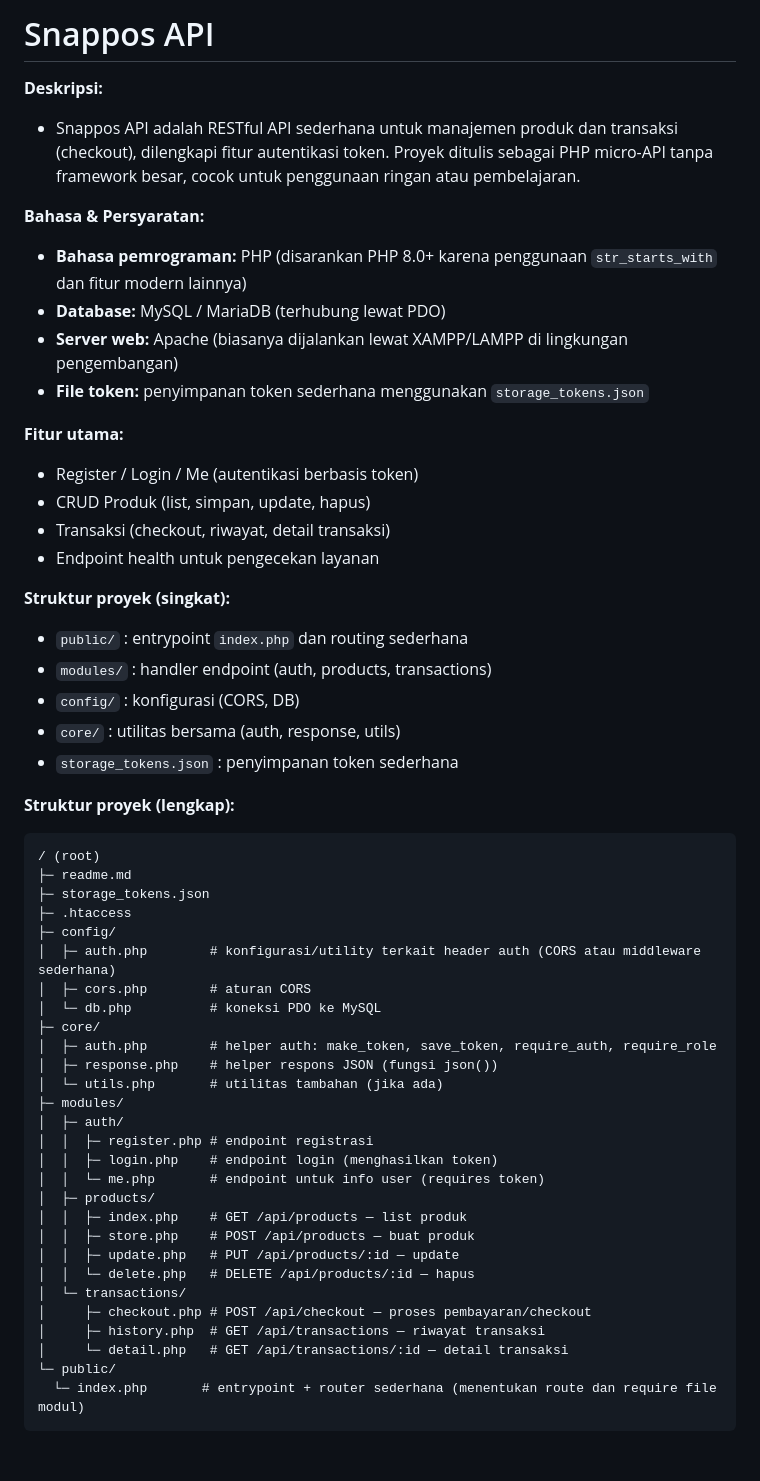
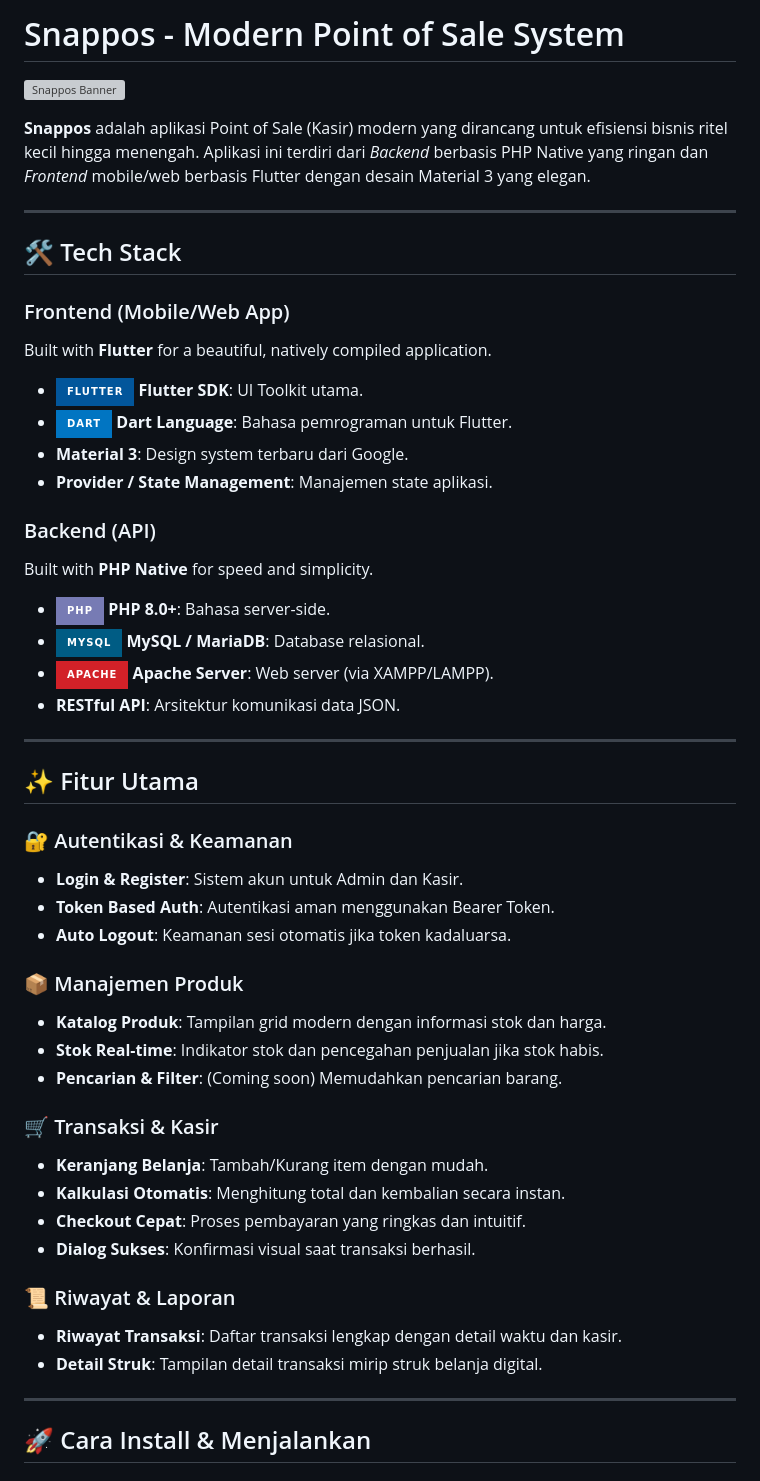
Before and after one commit to rizkipr05/Snappos-app, a Markdown page: readme.md, the part around one of its changes. Rendered like a GitHub page; badges without logos; blank space fills up the shorter version; grey boxes are pictures that could not be loaded.

Commit message:
feat: Add initial update README with comprehensive project details and installation guide.

````diff
--- a/readme.md
+++ b/readme.md
@@ -1,54 +1,52 @@
-# Snappos API
+# Snappos - Modern Point of Sale System
 
-**Deskripsi:**
-- Snappos API adalah RESTful API sederhana untuk manajemen produk dan transaksi (checkout), dilengkapi fitur autentikasi token. Proyek ditulis sebagai PHP micro-API tanpa framework besar, cocok untuk penggunaan ringan atau pembelajaran.
+![Snappos Banner](https://via.placeholder.com/1200x400/673AB7/ffffff?text=Snappos+POS)
 
-**Bahasa & Persyaratan:**
-- **Bahasa pemrograman:** PHP (disarankan PHP 8.0+ karena penggunaan `str_starts_with` dan fitur modern lainnya)
-- **Database:** MySQL / MariaDB (terhubung lewat PDO)
-- **Server web:** Apache (biasanya dijalankan lewat XAMPP/LAMPP di lingkungan pengembangan)
-- **File token:** penyimpanan token sederhana menggunakan `storage_tokens.json`
+**Snappos** adalah aplikasi Point of Sale (Kasir) modern yang dirancang untuk efisiensi bisnis ritel kecil hingga menengah. Aplikasi ini terdiri dari *Backend* berbasis PHP Native yang ringan dan *Frontend* mobile/web berbasis Flutter dengan desain Material 3 yang elegan.
 
-**Fitur utama:**
-- Register / Login / Me (autentikasi berbasis token)
-- CRUD Produk (list, simpan, update, hapus)
-- Transaksi (checkout, riwayat, detail transaksi)
-- Endpoint health untuk pengecekan layanan
+---
 
-**Struktur proyek (singkat):**
-- `public/` : entrypoint `index.php` dan routing sederhana
-- `modules/` : handler endpoint (auth, products, transactions)
-- `config/` : konfigurasi (CORS, DB)
-- `core/` : utilitas bersama (auth, response, utils)
-- `storage_tokens.json` : penyimpanan token sederhana
+## 🛠️ Tech Stack
 
-**Struktur proyek (lengkap):**
-```
-/ (root)
-├─ readme.md
-├─ storage_tokens.json
-├─ .htaccess
-├─ config/
-│  ├─ auth.php        # konfigurasi/utility terkait header auth (CORS atau middleware sederhana)
-│  ├─ cors.php        # aturan CORS
-│  └─ db.php          # koneksi PDO ke MySQL
-├─ core/
-│  ├─ auth.php        # helper auth: make_token, save_token, require_auth, require_role
-│  ├─ response.php    # helper respons JSON (fungsi json())
-│  └─ utils.php       # utilitas tambahan (jika ada)
-├─ modules/
-│  ├─ auth/
-│  │  ├─ register.php # endpoint registrasi
-│  │  ├─ login.php    # endpoint login (menghasilkan token)
-│  │  └─ me.php       # endpoint untuk info user (requires token)
-│  ├─ products/
-│  │  ├─ index.php    # GET /api/products — list produk
-│  │  ├─ store.php    # POST /api/products — buat produk
-│  │  ├─ update.php   # PUT /api/products/:id — update
-│  │  └─ delete.php   # DELETE /api/products/:id — hapus
-│  └─ transactions/
-│     ├─ checkout.php # POST /api/checkout — proses pembayaran/checkout
-│     ├─ history.php  # GET /api/transactions — riwayat transaksi
-│     └─ detail.php   # GET /api/transactions/:id — detail transaksi
-└─ public/
-  └─ index.php       # entrypoint + router sederhana (menentukan route dan require file modul)
+### Frontend (Mobile/Web App)
+Built with **Flutter** for a beautiful, natively compiled application.
+- ![Flutter](https://img.shields.io/badge/Flutter-02569B?style=for-the-badge&logo=flutter&logoColor=white) **Flutter SDK**: UI Toolkit utama.
+- ![Dart](https://img.shields.io/badge/Dart-0175C2?style=for-the-badge&logo=dart&logoColor=white) **Dart Language**: Bahasa pemrograman untuk Flutter.
+- **Material 3**: Design system terbaru dari Google.
+- **Provider / State Management**: Manajemen state aplikasi.
+
+### Backend (API)
+Built with **PHP Native** for speed and simplicity.
+- ![PHP](https://img.shields.io/badge/PHP-777BB4?style=for-the-badge&logo=php&logoColor=white) **PHP 8.0+**: Bahasa server-side.
+- ![MySQL](https://img.shields.io/badge/MySQL-005C84?style=for-the-badge&logo=mysql&logoColor=white) **MySQL / MariaDB**: Database relasional.
+- ![Apache](https://img.shields.io/badge/Apache-D22128?style=for-the-badge&logo=apache&logoColor=white) **Apache Server**: Web server (via XAMPP/LAMPP).
+- **RESTful API**: Arsitektur komunikasi data JSON.
+
+---
+
+## ✨ Fitur Utama
+
+### 🔐 Autentikasi & Keamanan
+- **Login & Register**: Sistem akun untuk Admin dan Kasir.
+- **Token Based Auth**: Autentikasi aman menggunakan Bearer Token.
+- **Auto Logout**: Keamanan sesi otomatis jika token kadaluarsa.
+
+### 📦 Manajemen Produk
+- **Katalog Produk**: Tampilan grid modern dengan informasi stok dan harga.
+- **Stok Real-time**: Indikator stok dan pencegahan penjualan jika stok habis.
+- **Pencarian & Filter**: (Coming soon) Memudahkan pencarian barang.
+
+### 🛒 Transaksi & Kasir
+- **Keranjang Belanja**: Tambah/Kurang item dengan mudah.
+- **Kalkulasi Otomatis**: Menghitung total dan kembalian secara instan.
+- **Checkout Cepat**: Proses pembayaran yang ringkas dan intuitif.
+- **Dialog Sukses**: Konfirmasi visual saat transaksi berhasil.
+
+### 📜 Riwayat & Laporan
+- **Riwayat Transaksi**: Daftar transaksi lengkap dengan detail waktu dan kasir.
+- **Detail Struk**: Tampilan detail transaksi mirip struk belanja digital.
+
+---
+
+## 🚀 Cara Install & Menjalankan
+
````
Also changed, not shown: other parts of readme.md (+58 -46 lines).
